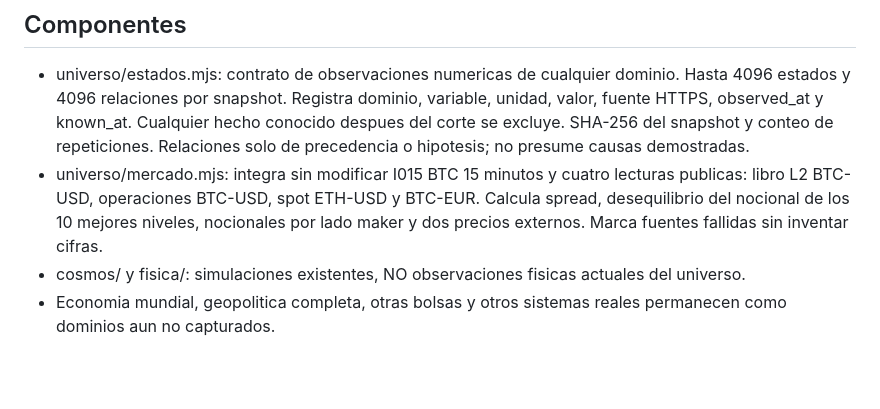
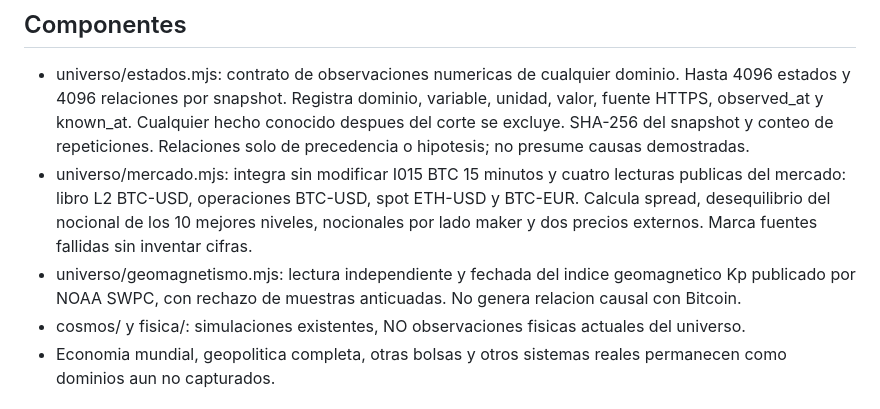
Before and after one commit to guadalupejuan001-code/LaPlaceDIG, a Markdown page: docs/UNIVERSO_U001.md, the part around the change. Rendered like a GitHub page; blank space fills up the shorter version.

Commit message:
docs/ci: include real NOAA space-weather observation as isolated physics domain

```diff
--- a/docs/UNIVERSO_U001.md
+++ b/docs/UNIVERSO_U001.md
@@ -8,7 +8,8 @@ No implica observar ni simular la totalidad del universo. El sistema opera bajo
 
 ## Componentes
 - universo/estados.mjs: contrato de observaciones numericas de cualquier dominio. Hasta 4096 estados y 4096 relaciones por snapshot. Registra dominio, variable, unidad, valor, fuente HTTPS, observed_at y known_at. Cualquier hecho conocido despues del corte se excluye. SHA-256 del snapshot y conteo de repeticiones. Relaciones solo de precedencia o hipotesis; no presume causas demostradas.
-- universo/mercado.mjs: integra sin modificar I015 BTC 15 minutos y cuatro lecturas publicas: libro L2 BTC-USD, operaciones BTC-USD, spot ETH-USD y BTC-EUR. Calcula spread, desequilibrio del nocional de los 10 mejores niveles, nocionales por lado maker y dos precios externos. Marca fuentes fallidas sin inventar cifras.
+- universo/mercado.mjs: integra sin modificar I015 BTC 15 minutos y cuatro lecturas publicas del mercado: libro L2 BTC-USD, operaciones BTC-USD, spot ETH-USD y BTC-EUR. Calcula spread, desequilibrio del nocional de los 10 mejores niveles, nocionales por lado maker y dos precios externos. Marca fuentes fallidas sin inventar cifras.
+- universo/geomagnetismo.mjs: lectura independiente y fechada del indice geomagnetico Kp publicado por NOAA SWPC, con rechazo de muestras anticuadas. No genera relacion causal con Bitcoin.
 - cosmos/ y fisica/: simulaciones existentes, NO observaciones fisicas actuales del universo.
 - Economia mundial, geopolitica completa, otras bolsas y otros sistemas reales permanecen como dominios aun no capturados.
 
```
